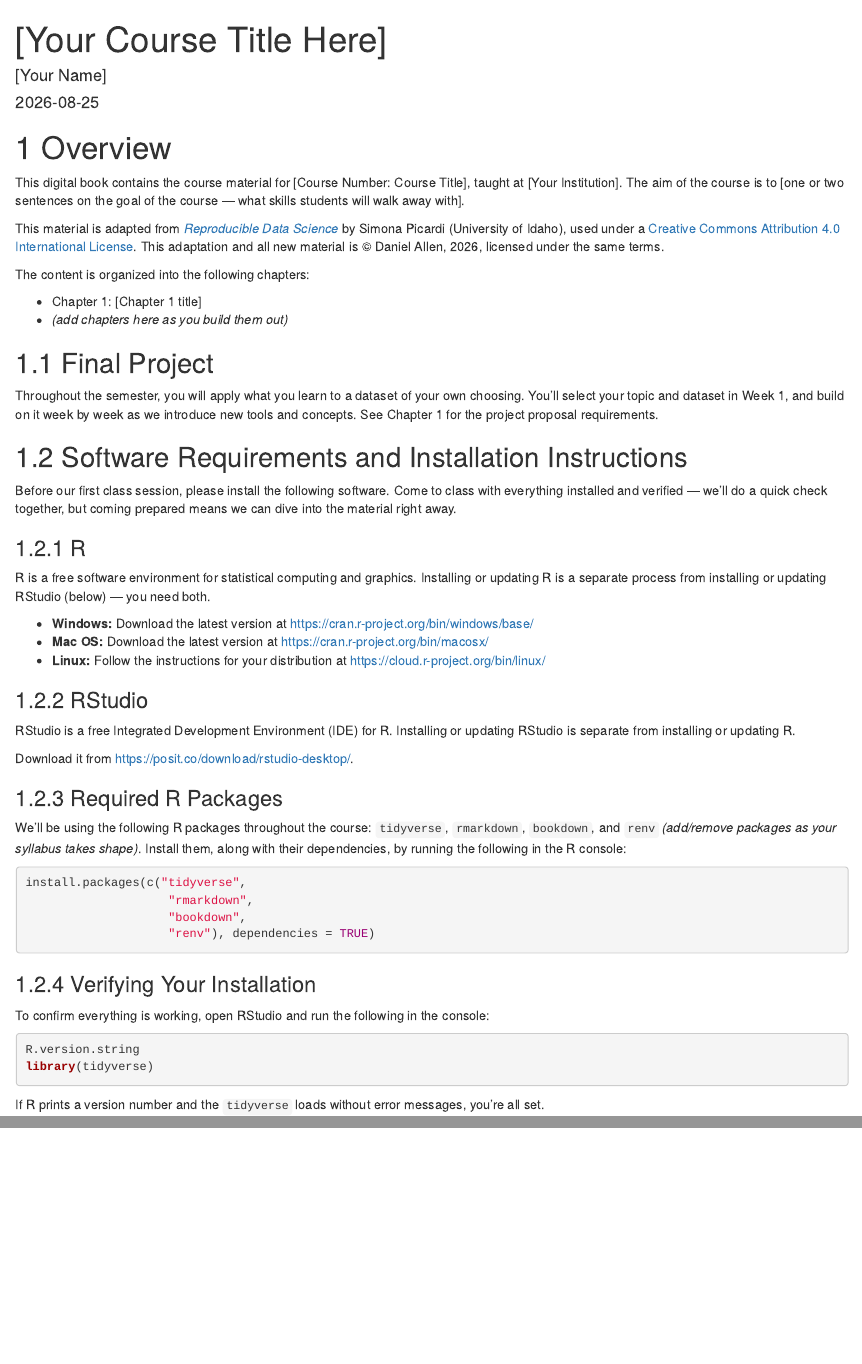
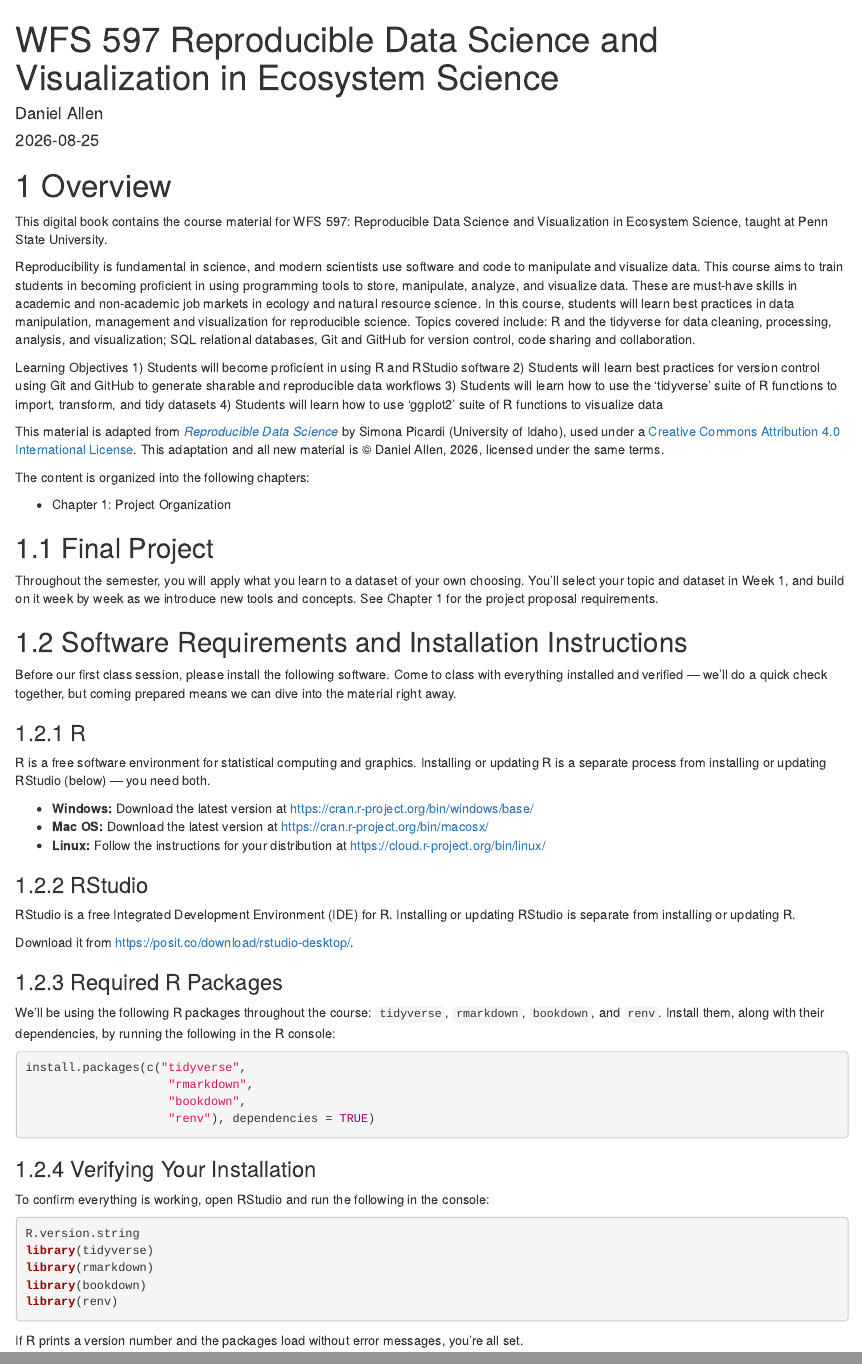
Before and after one commit to dcallen/Reproducible-Data-Science-and-Visualization, an R Markdown document (index.Rmd): the page in a window 1100 px wide, from its top, and a second part further down, joined at a grey line. Rendered offline with R 4.5, knitr and Pandoc, with nearby package versions; drawn as R Markdown's standard HTML page in place of the format the file asks for.

Commit message:
Updating index with course information

````diff
--- a/index.Rmd
+++ b/index.Rmd
@@ -1,18 +1,24 @@
 ---
-title: "[Your Course Title Here]"
-author: "[Your Name]"
+title: "WFS 597 Reproducible Data Science and Visualization in Ecosystem Science"
+author: "Daniel Allen"
 date: "`r Sys.Date()`"
 site: bookdown::bookdown_site
 documentclass: book
-description: "Course materials for [Course Number]: [Course Title]"
+description: "Course materials for WFS 597: Reproducible Data Science and Visualization in Ecosystem Science"
 ---
 
 # Overview
 
-This digital book contains the course material for [Course Number: Course
-Title], taught at [Your Institution]. The aim of the course is to
-[one or two sentences on the goal of the course — what skills students will
-walk away with].
+This digital book contains the course material for WFS 597: Reproducible Data Science and Visualization in Ecosystem Science, taught at Penn State University.
+
+Reproducibility is fundamental in science, and modern scientists use software and code to manipulate and visualize data. This course aims to train students in becoming proficient in using programming tools to store, manipulate, analyze, and visualize data. These are must-have skills in academic and non-academic job markets in ecology and natural resource science. In this course, students will learn best practices in data manipulation, management and visualization for reproducible science. Topics covered include: R and the tidyverse for data cleaning, processing, analysis, and visualization; SQL relational databases, Git and GitHub for version control, code sharing and collaboration.
+
+Learning Objectives
+1)	Students will become proficient in using R and RStudio software
+2)	Students will learn best practices for version control using Git and GitHub to generate sharable and reproducible data workflows
+3)	Students will learn how to use the ‘tidyverse’ suite of R functions to import, transform, and tidy datasets
+4)	Students will learn how to use ‘ggplot2’ suite of R functions to visualize data
+
 
 This material is adapted from [*Reproducible Data Science*](https://ecorepsci.github.io/reproducible-science/)
 by Simona Picardi (University of Idaho), used under a
@@ -22,8 +28,7 @@ the same terms.
 
 The content is organized into the following chapters:
 
-- Chapter 1: [Chapter 1 title]
-- *(add chapters here as you build them out)*
+- Chapter 1: Project Organization
 
 ## Final Project
 
@@ -59,9 +64,7 @@ Download it from <https://posit.co/download/rstudio-desktop/>.
 ### Required R Packages
 
 We'll be using the following R packages throughout the course: `tidyverse`,
-`rmarkdown`, `bookdown`, and `renv` *(add/remove packages as your syllabus
-takes shape)*. Install them, along with their dependencies, by running the
-following in the R console:
+`rmarkdown`, `bookdown`, and `renv`. Install them, along with their dependencies, by running the following in the R console:
 
 ```r
 install.packages(c("tidyverse",
@@ -78,7 +81,10 @@ the console:
 ```r
 R.version.string
 library(tidyverse)
+library(rmarkdown)
+library(bookdown)
+library(renv)
 ```
 
-If R prints a version number and the `tidyverse` loads without error
+If R prints a version number and the packages load without error
 messages, you're all set.
````
